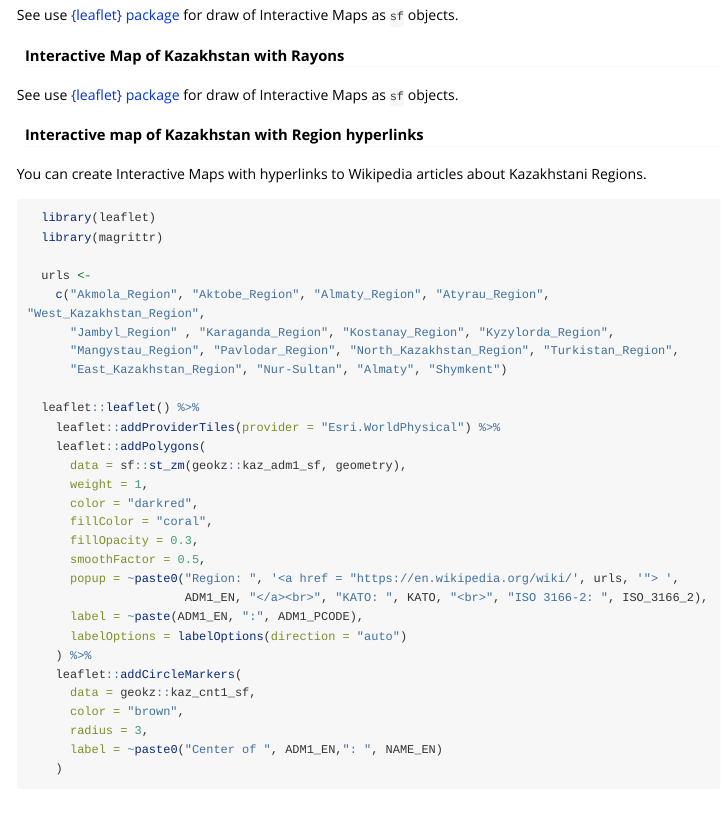
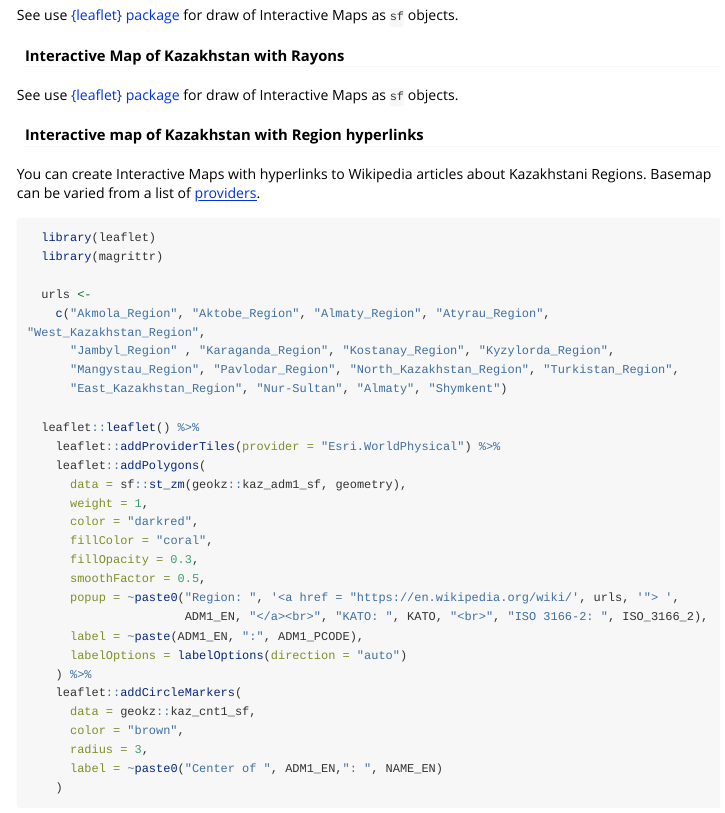
Before and after one commit to arodionoff/geokz, an R Markdown document (vignettes/making_maps.Rmd): the page in a window 1100 px wide, from 14380 px down. Rendered offline with R 4.5, knitr and Pandoc, with nearby package versions; some code elsewhere in the file could not run offline; long lines of code are wrapped.

Commit message:
Add a list of providers of basemap for {leaflet} package

````diff
--- a/vignettes/making_maps.Rmd
+++ b/vignettes/making_maps.Rmd
@@ -481,7 +481,7 @@ See use [{leaflet} package](../html/kaz_adm2_sf.html#leaflet) for draw of Intera
 
 #### Interactive map of Kazakhstan with Region hyperlinks
 
-You can create Interactive Maps with hyperlinks to Wikipedia articles about Kazakhstani Regions.
+You can create Interactive Maps with hyperlinks to Wikipedia articles about Kazakhstani Regions. Basemap can be varied from a list of [providers](https://leaflet-extras.github.io/leaflet-providers/preview/).
 
 ```{r CNT1 leaflet, fig.height=4, fig.width=7 }
   library(leaflet)
````
Also changed, not shown: inst/examples/kaz_cnt1_sf.R (+2 -0 lines).
